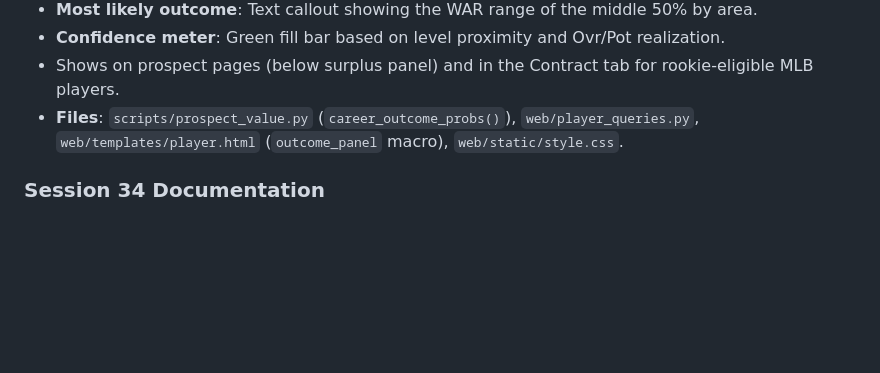
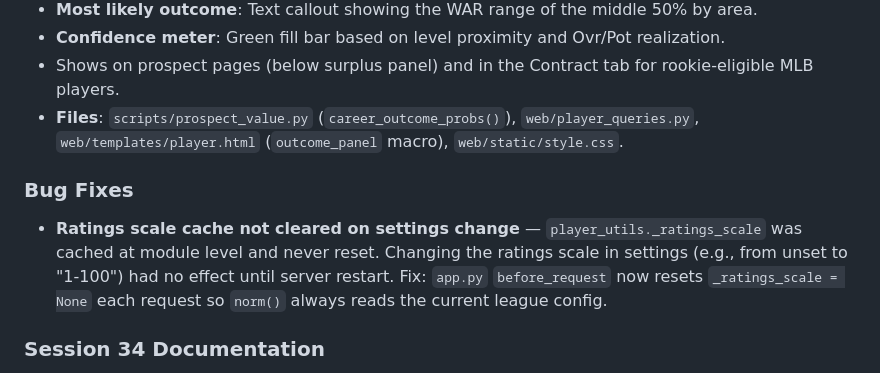
Before and after one commit to tfalsone/statsplusplus, a Markdown page: docs/changelog.md, the part around the change. Drawn GitHub-style; blank space fills up the shorter version.

Commit message:
Changelog: add ratings scale cache fix to Session 35

```diff
--- a/docs/changelog.md
+++ b/docs/changelog.md
@@ -15,6 +15,9 @@ Completed and deferred work items, organized by session. Moved from `task_list.m
 - **Confidence meter**: Green fill bar based on level proximity and Ovr/Pot realization.
 - Shows on prospect pages (below surplus panel) and in the Contract tab for rookie-eligible MLB players.
 - **Files**: `scripts/prospect_value.py` (`career_outcome_probs()`), `web/player_queries.py`, `web/templates/player.html` (`outcome_panel` macro), `web/static/style.css`.
+
+### Bug Fixes
+- **Ratings scale cache not cleared on settings change** — `player_utils._ratings_scale` was cached at module level and never reset. Changing the ratings scale in settings (e.g., from unset to "1-100") had no effect until server restart. Fix: `app.py` `before_request` now resets `_ratings_scale = None` each request so `norm()` always reads the current league config.
 
 ### Session 34 Documentation
 - Added Session 34 changelog entry covering all prior session changes (scarcity fix, position-adjusted scarcity, rookie-eligible prospects, ratings_history, visual polish, bug fixes).
```
